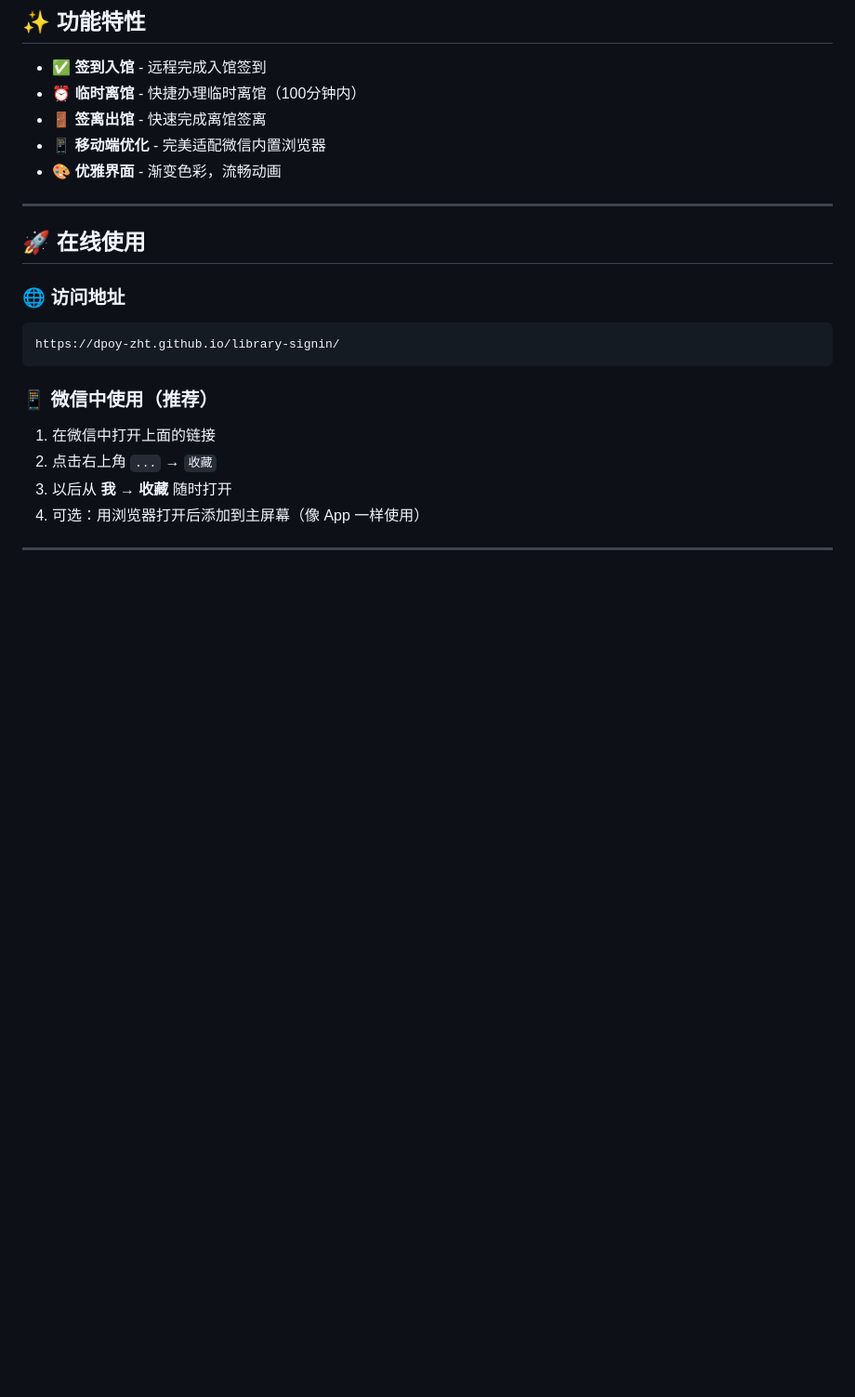
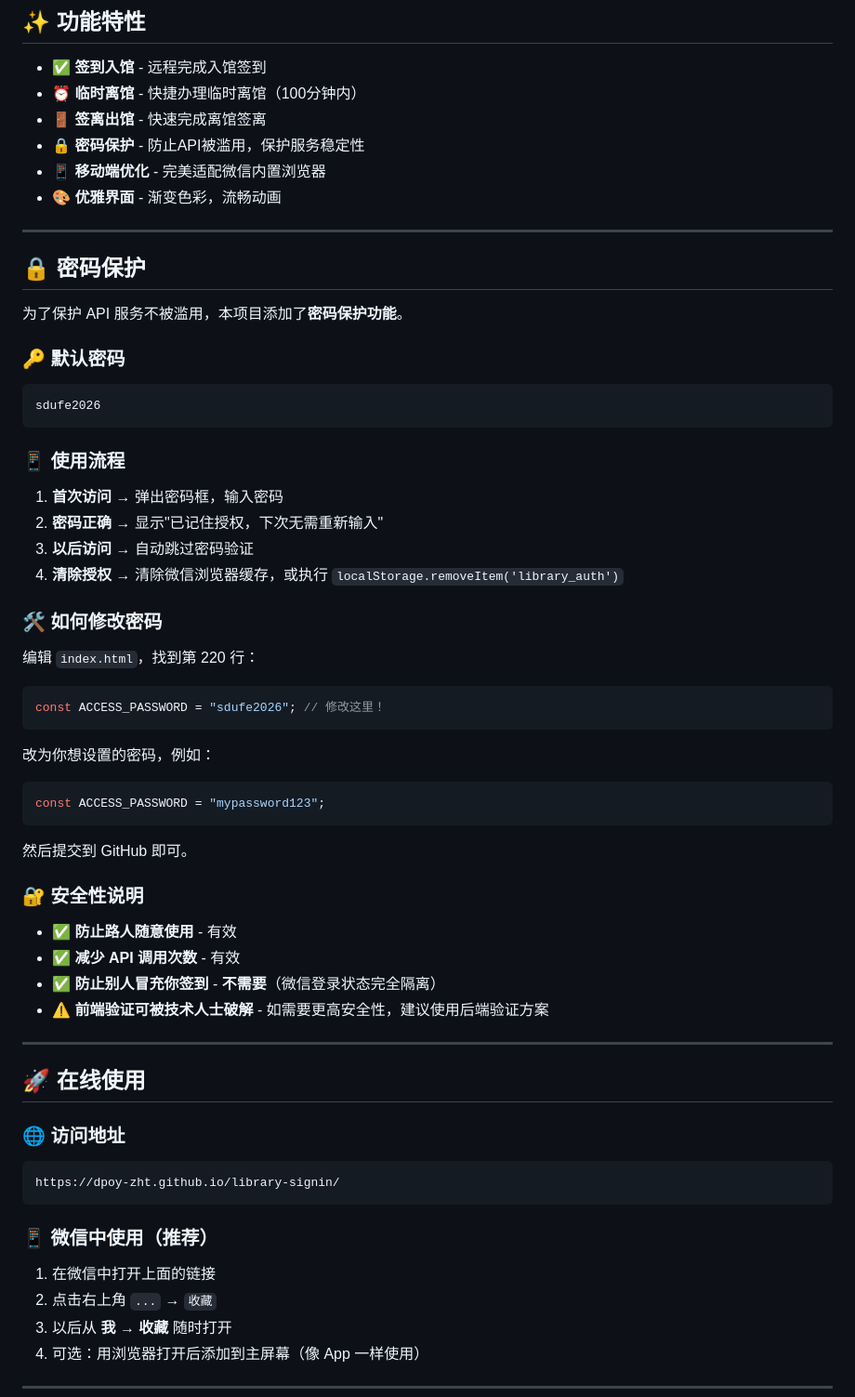
Before and after one commit to dpoy-zht/library-signin, a Markdown page: README.md, the part around one of its changes. Shown at 93% size. Rendered like a GitHub page; blank space fills up the shorter version.

````diff
--- a/README.md
+++ b/README.md
@@ -13,8 +13,51 @@
 - ✅ **签到入馆** - 远程完成入馆签到
 - ⏰ **临时离馆** - 快捷办理临时离馆（100分钟内）
 - 🚪 **签离出馆** - 快速完成离馆签离
+- 🔒 **密码保护** - 防止API被滥用，保护服务稳定性
 - 📱 **移动端优化** - 完美适配微信内置浏览器
 - 🎨 **优雅界面** - 渐变色彩，流畅动画
+
+---
+
+## 🔒 密码保护
+
+为了保护 API 服务不被滥用，本项目添加了**密码保护功能**。
+
+### 🔑 默认密码
+
+```
+sdufe2026
+```
+
+### 📱 使用流程
+
+1. **首次访问** → 弹出密码框，输入密码
+2. **密码正确** → 显示"已记住授权，下次无需重新输入"
+3. **以后访问** → 自动跳过密码验证
+4. **清除授权** → 清除微信浏览器缓存，或执行 `localStorage.removeItem('library_auth')`
+
+### 🛠️ 如何修改密码
+
+编辑 `index.html`，找到第 220 行：
+
+```javascript
+const ACCESS_PASSWORD = "sdufe2026"; // 修改这里！
+```
+
+改为你想设置的密码，例如：
+
+```javascript
+const ACCESS_PASSWORD = "mypassword123";
+```
+
+然后提交到 GitHub 即可。
+
+### 🔐 安全性说明
+
+- ✅ **防止路人随意使用** - 有效
+- ✅ **减少 API 调用次数** - 有效
+- ✅ **防止别人冒充你签到** - **不需要**（微信登录状态完全隔离）
+- ⚠️ **前端验证可被技术人士破解** - 如需要更高安全性，建议使用后端验证方案
 
 ---
 
````
Also changed, not shown: other parts of README.md (+14 -0 lines).
